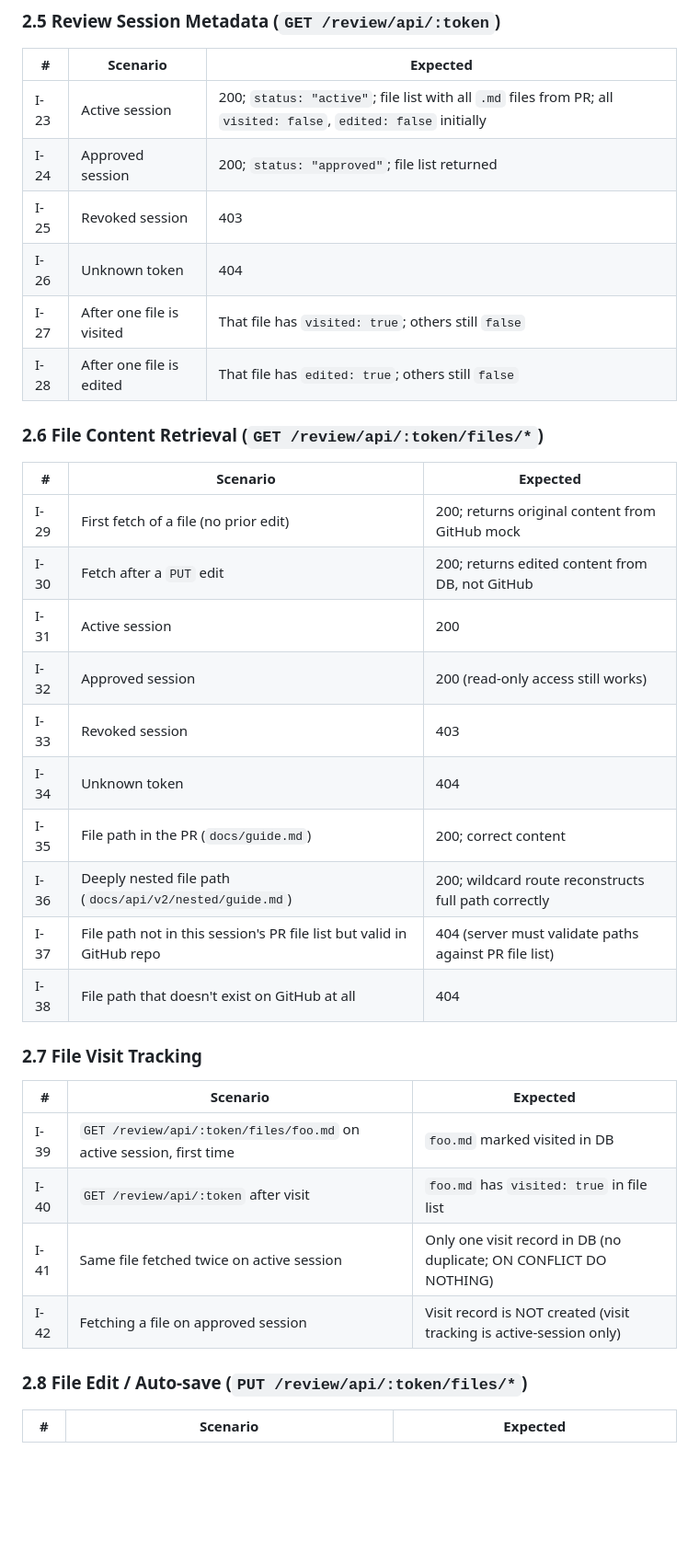
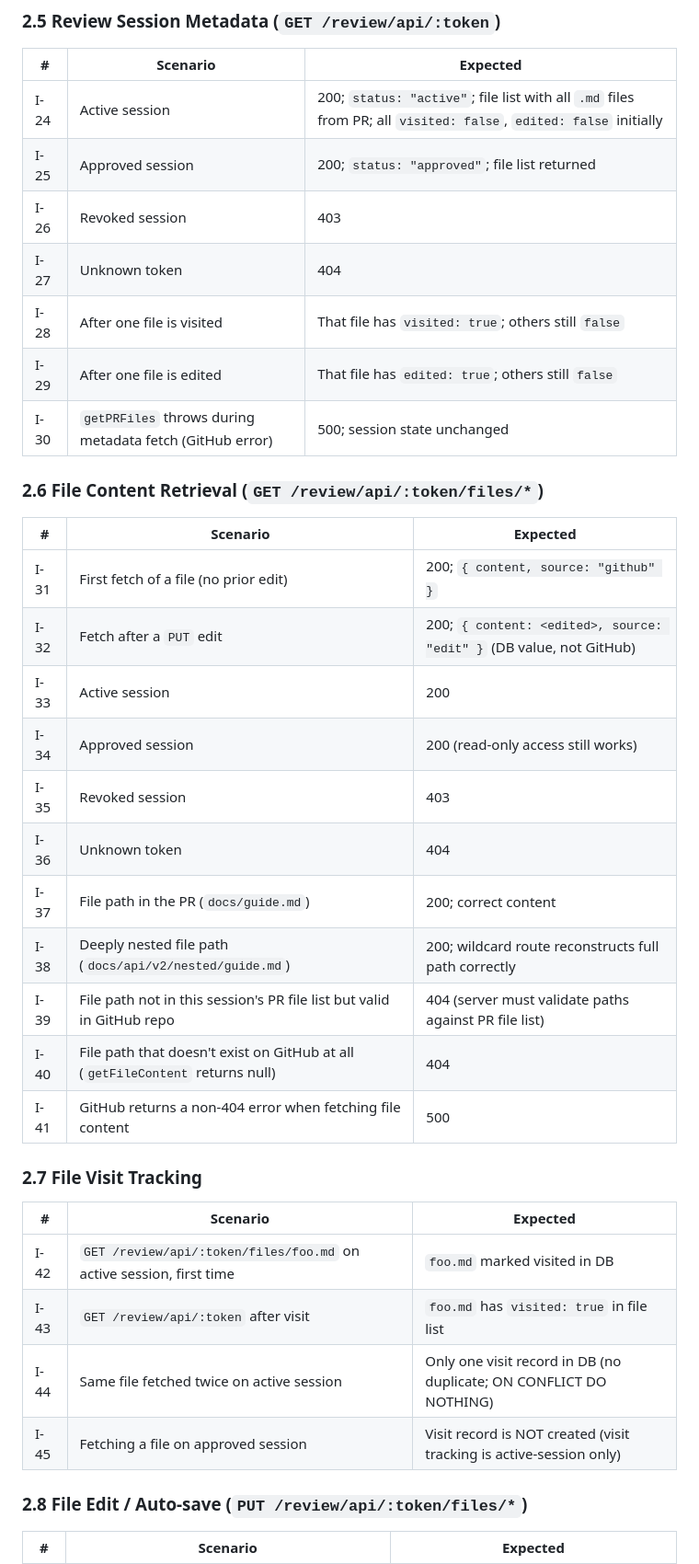
Before and after one commit to mihaighidoveanu/md-collaborator, a Markdown page: test-spec.md, the part around one of its changes. Shown at 92% size. Rendered like a GitHub page; blank space fills up the shorter version.

```diff
--- a/test-spec.md
+++ b/test-spec.md
@@ -113,36 +126,38 @@ GitHub mock returns: open PR, head SHA `abc123`, two `.md` files (`README.md`, `
 
 | # | Scenario | Expected |
 |---|----------|----------|
-| I-23 | Active session | 200; `status: "active"`; file list with all `.md` files from PR; all `visited: false`, `edited: false` initially |
-| I-24 | Approved session | 200; `status: "approved"`; file list returned |
-| I-25 | Revoked session | 403 |
-| I-26 | Unknown token | 404 |
-| I-27 | After one file is visited | That file has `visited: true`; others still `false` |
-| I-28 | After one file is edited | That file has `edited: true`; others still `false` |
+| I-24 | Active session | 200; `status: "active"`; file list with all `.md` files from PR; all `visited: false`, `edited: false` initially |
+| I-25 | Approved session | 200; `status: "approved"`; file list returned |
+| I-26 | Revoked session | 403 |
+| I-27 | Unknown token | 404 |
+| I-28 | After one file is visited | That file has `visited: true`; others still `false` |
+| I-29 | After one file is edited | That file has `edited: true`; others still `false` |
+| I-30 | `getPRFiles` throws during metadata fetch (GitHub error) | 500; session state unchanged |
 
 ### 2.6 File Content Retrieval (`GET /review/api/:token/files/*`)
 
 | # | Scenario | Expected |
 |---|----------|----------|
-| I-29 | First fetch of a file (no prior edit) | 200; returns original content from GitHub mock |
-| I-30 | Fetch after a `PUT` edit | 200; returns edited content from DB, not GitHub |
-| I-31 | Active session | 200 |
-| I-32 | Approved session | 200 (read-only access still works) |
-| I-33 | Revoked session | 403 |
-| I-34 | Unknown token | 404 |
-| I-35 | File path in the PR (`docs/guide.md`) | 200; correct content |
-| I-36 | Deeply nested file path (`docs/api/v2/nested/guide.md`) | 200; wildcard route reconstructs full path correctly |
-| I-37 | File path not in this session's PR file list but valid in GitHub repo | 404 (server must validate paths against PR file list) |
-| I-38 | File path that doesn't exist on GitHub at all | 404 |
+| I-31 | First fetch of a file (no prior edit) | 200; `{ content, source: "github" }` |
+| I-32 | Fetch after a `PUT` edit | 200; `{ content: <edited>, source: "edit" }` (DB value, not GitHub) |
+| I-33 | Active session | 200 |
+| I-34 | Approved session | 200 (read-only access still works) |
+| I-35 | Revoked session | 403 |
+| I-36 | Unknown token | 404 |
+| I-37 | File path in the PR (`docs/guide.md`) | 200; correct content |
+| I-38 | Deeply nested file path (`docs/api/v2/nested/guide.md`) | 200; wildcard route reconstructs full path correctly |
+| I-39 | File path not in this session's PR file list but valid in GitHub repo | 404 (server must validate paths against PR file list) |
+| I-40 | File path that doesn't exist on GitHub at all (`getFileContent` returns null) | 404 |
+| I-41 | GitHub returns a non-404 error when fetching file content | 500 |
 
 ### 2.7 File Visit Tracking
 
 | # | Scenario | Expected |
 |---|----------|----------|
-| I-39 | `GET /review/api/:token/files/foo.md` on active session, first time | `foo.md` marked visited in DB |
-| I-40 | `GET /review/api/:token` after visit | `foo.md` has `visited: true` in file list |
-| I-41 | Same file fetched twice on active session | Only one visit record in DB (no duplicate; ON CONFLICT DO NOTHING) |
-| I-42 | Fetching a file on approved session | Visit record is NOT created (visit tracking is active-session only) |
+| I-42 | `GET /review/api/:token/files/foo.md` on active session, first time | `foo.md` marked visited in DB |
+| I-43 | `GET /review/api/:token` after visit | `foo.md` has `visited: true` in file list |
+| I-44 | Same file fetched twice on active session | Only one visit record in DB (no duplicate; ON CONFLICT DO NOTHING) |
+| I-45 | Fetching a file on approved session | Visit record is NOT created (visit tracking is active-session only) |
 
 ### 2.8 File Edit / Auto-save (`PUT /review/api/:token/files/*`)
 
```
Also changed, not shown: other parts of test-spec.md (+118 -95 lines).
